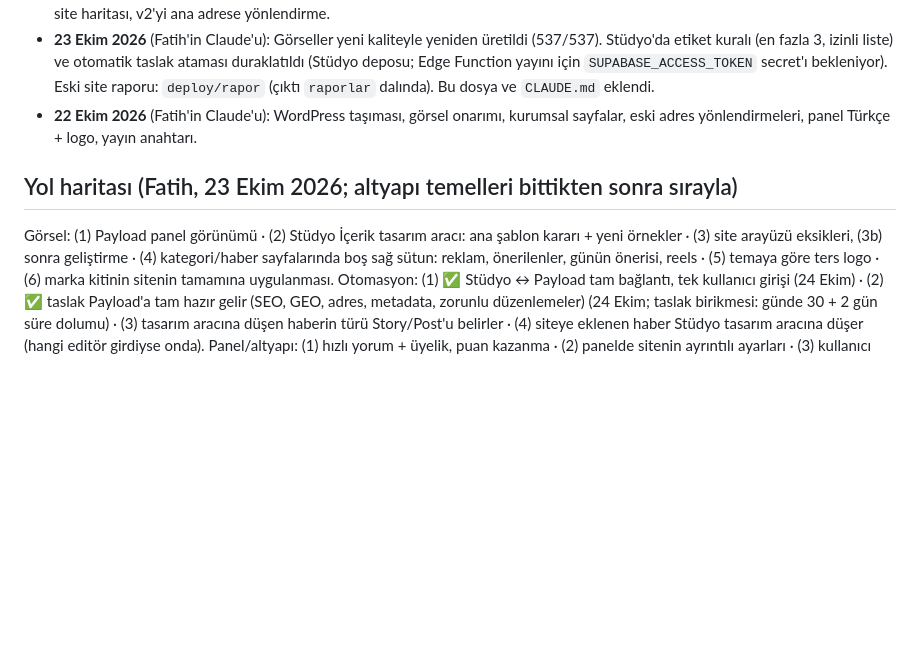
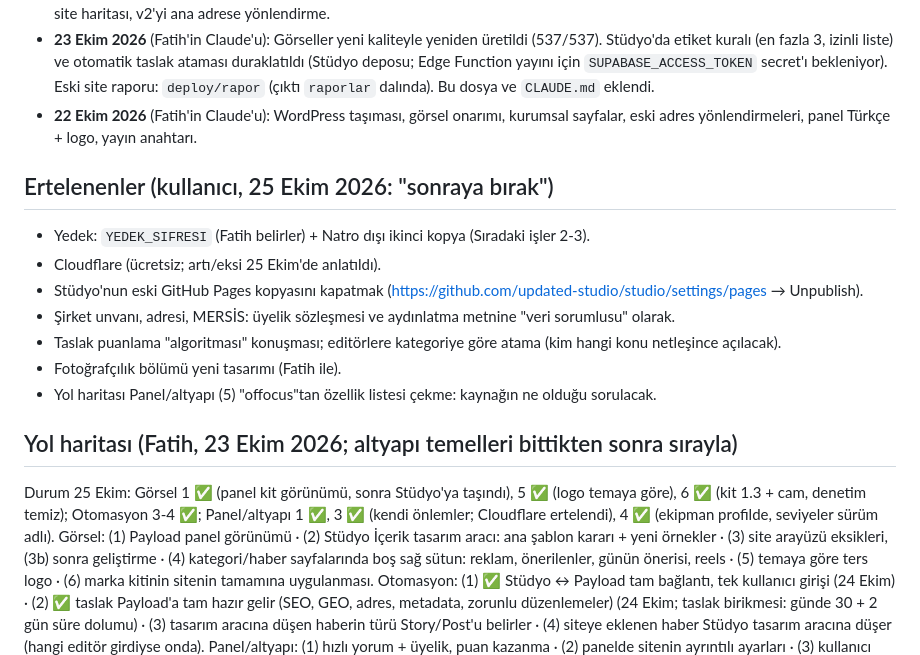
Before and after one commit to updated-studio/site, a Markdown page: DURUM.md, the part around the change. Drawn GitHub-style; blank space fills up the shorter version.

Commit message:
DURUM: ertelenenler listesi, yol haritası durumu
Co-Authored-By: Claude Opus 5.5 <noreply@anthropic.com>

```diff
--- a/DURUM.md
+++ b/DURUM.md
@@ -83,7 +83,17 @@
 - **23 Ekim 2026** (Fatih'in Claude'u): Görseller yeni kaliteyle yeniden üretildi (537/537). Stüdyo'da etiket kuralı (en fazla 3, izinli liste) ve otomatik taslak ataması duraklatıldı (Stüdyo deposu; Edge Function yayını için `SUPABASE_ACCESS_TOKEN` secret'ı bekleniyor). Eski site raporu: `deploy/rapor` (çıktı `raporlar` dalında). Bu dosya ve `CLAUDE.md` eklendi.
 - **22 Ekim 2026** (Fatih'in Claude'u): WordPress taşıması, görsel onarımı, kurumsal sayfalar, eski adres yönlendirmeleri, panel Türkçe + logo, yayın anahtarı.
 
+## Ertelenenler (kullanıcı, 25 Ekim 2026: "sonraya bırak")
+- Yedek: `YEDEK_SIFRESI` (Fatih belirler) + Natro dışı ikinci kopya (Sıradaki işler 2-3).
+- Cloudflare (ücretsiz; artı/eksi 25 Ekim'de anlatıldı).
+- Stüdyo'nun eski GitHub Pages kopyasını kapatmak (https://github.com/updated-studio/studio/settings/pages → Unpublish).
+- Şirket unvanı, adresi, MERSİS: üyelik sözleşmesi ve aydınlatma metnine "veri sorumlusu" olarak.
+- Taslak puanlama "algoritması" konuşması; editörlere kategoriye göre atama (kim hangi konu netleşince açılacak).
+- Fotoğrafçılık bölümü yeni tasarımı (Fatih ile).
+- Yol haritası Panel/altyapı (5) "offocus"tan özellik listesi çekme: kaynağın ne olduğu sorulacak.
+
 ## Yol haritası (Fatih, 23 Ekim 2026; altyapı temelleri bittikten sonra sırayla)
+Durum 25 Ekim: Görsel 1 ✅ (panel kit görünümü, sonra Stüdyo'ya taşındı), 5 ✅ (logo temaya göre), 6 ✅ (kit 1.3 + cam, denetim temiz); Otomasyon 3-4 ✅; Panel/altyapı 1 ✅, 3 ✅ (kendi önlemler; Cloudflare ertelendi), 4 ✅ (ekipman profilde, seviyeler sürüm adlı).
 Görsel: (1) Payload panel görünümü · (2) Stüdyo İçerik tasarım aracı: ana şablon kararı + yeni örnekler · (3) site arayüzü eksikleri, (3b) sonra geliştirme · (4) kategori/haber sayfalarında boş sağ sütun: reklam, önerilenler, günün önerisi, reels · (5) temaya göre ters logo · (6) marka kitinin sitenin tamamına uygulanması.
 Otomasyon: (1) ✅ Stüdyo ↔ Payload tam bağlantı, tek kullanıcı girişi (24 Ekim) · (2) ✅ taslak Payload'a tam hazır gelir (SEO, GEO, adres, metadata, zorunlu düzenlemeler) (24 Ekim; taslak birikmesi: günde 30 + 2 gün süre dolumu) · (3) tasarım aracına düşen haberin türü Story/Post'u belirler · (4) siteye eklenen haber Stüdyo tasarım aracına düşer (hangi editör girdiyse onda).
 Panel/altyapı: (1) hızlı yorum + üyelik, puan kazanma · (2) panelde sitenin ayrıntılı ayarları · (3) kullanıcı sistemi (bot koruması, güvenlik) · (4) profillere ekipman ilerlemesi (kamera → lens → gimbal) · (5) "offocus"tan özellik listesi çekme.
```
